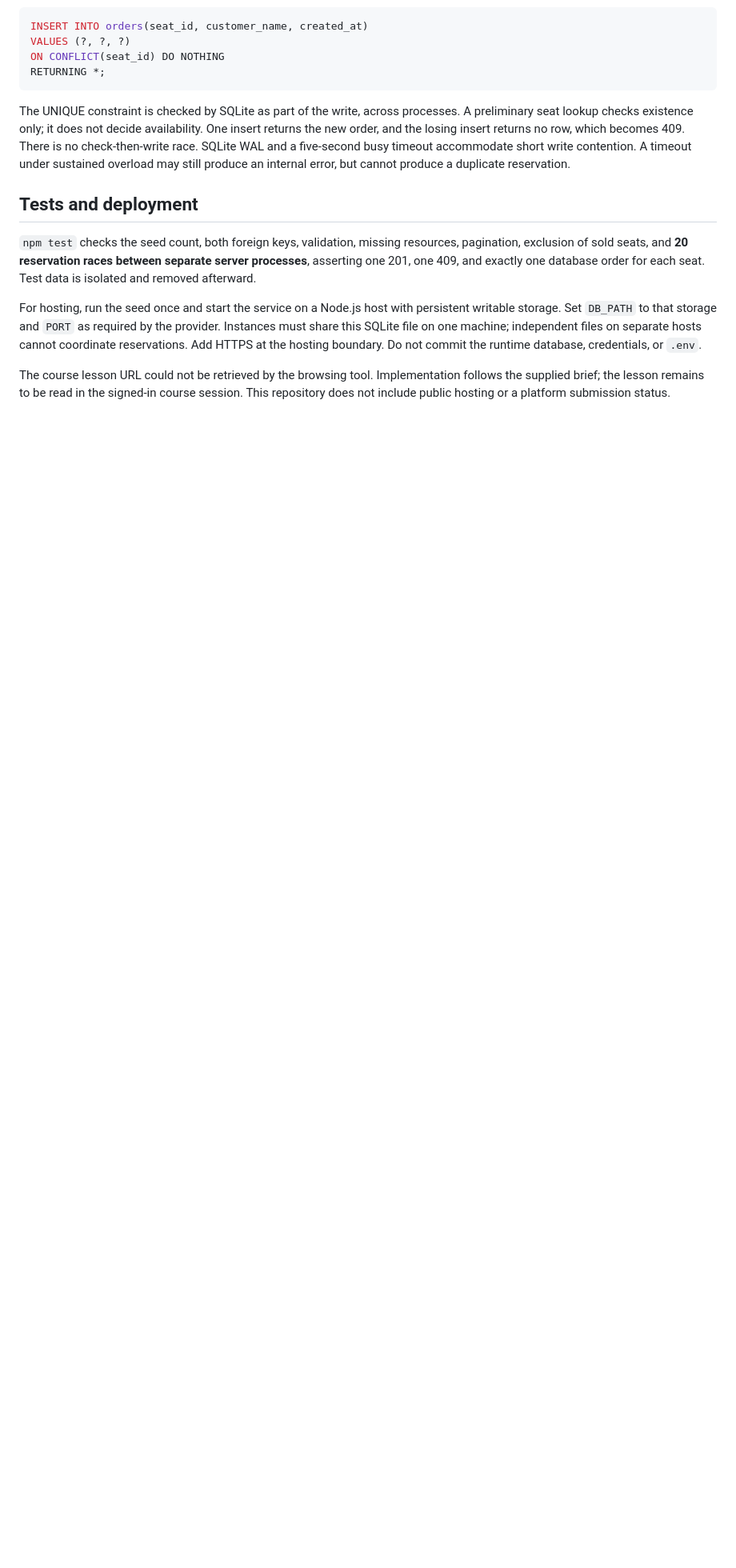
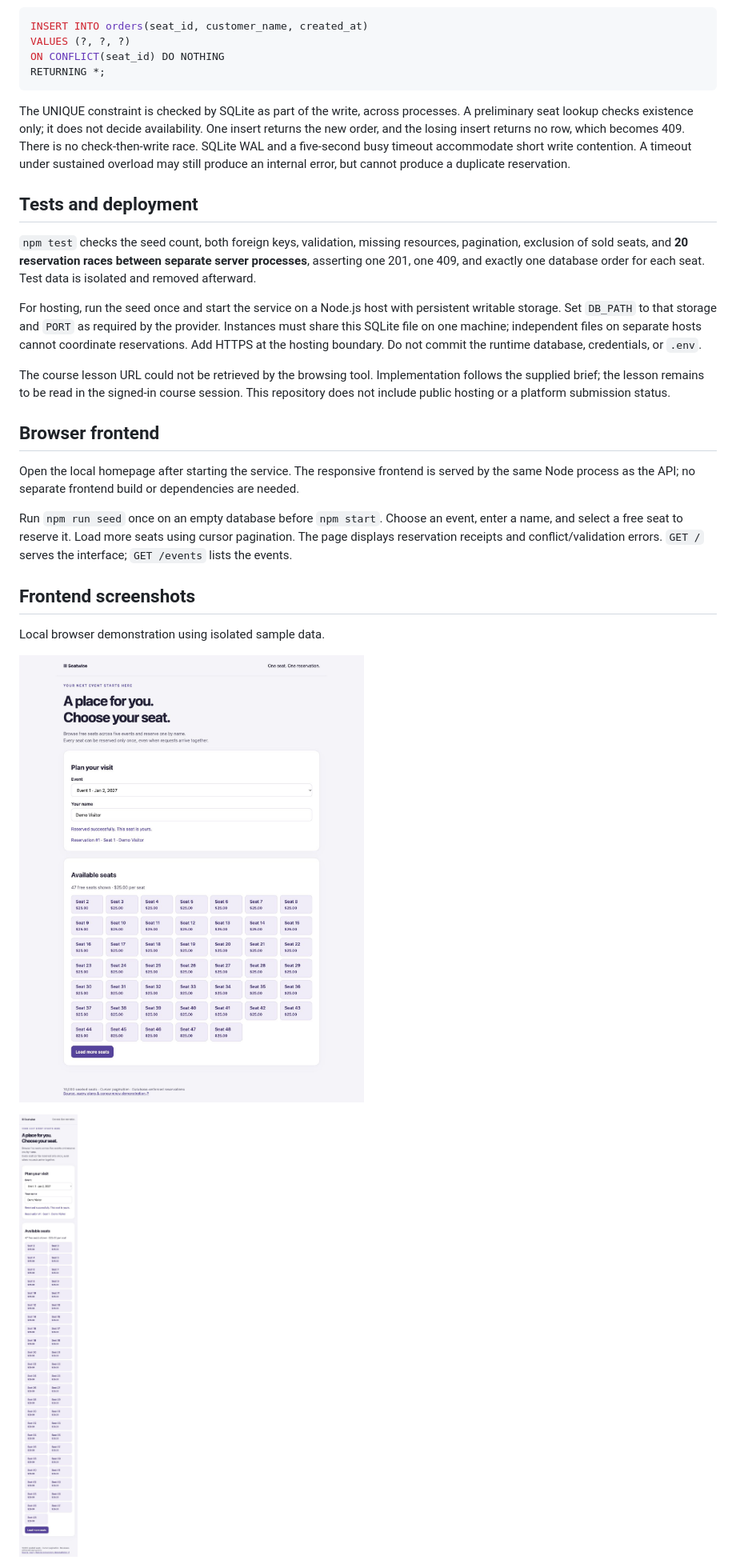
Before and after one commit to saikatdas47/ticket-sales, a Markdown page: README.md, the part around the change. Shown at 80% size. Rendered like a GitHub page; pictures changed too: docs/frontend-desktop.jpg (added), docs/frontend-mobile.jpg (added); blank space fills up the shorter version.

Commit message:
Add responsive browser demo and document its workflow

```diff
--- a/README.md
+++ b/README.md
@@ -151,3 +151,17 @@ The UNIQUE constraint is checked by SQLite as part of the write, across processe
 For hosting, run the seed once and start the service on a Node.js host with persistent writable storage. Set `DB_PATH` to that storage and `PORT` as required by the provider. Instances must share this SQLite file on one machine; independent files on separate hosts cannot coordinate reservations. Add HTTPS at the hosting boundary. Do not commit the runtime database, credentials, or `.env`.
 
 The course lesson URL could not be retrieved by the browsing tool. Implementation follows the supplied brief; the lesson remains to be read in the signed-in course session. This repository does not include public hosting or a platform submission status.
+
+## Browser frontend
+
+Open the local homepage after starting the service. The responsive frontend is served by the same Node process as the API; no separate frontend build or dependencies are needed.
+
+Run `npm run seed` once on an empty database before `npm start`. Choose an event, enter a name, and select a free seat to reserve it. Load more seats using cursor pagination. The page displays reservation receipts and conflict/validation errors. `GET /` serves the interface; `GET /events` lists the events.
+
+## Frontend screenshots
+
+Local browser demonstration using isolated sample data.
+
+![Desktop frontend](docs/frontend-desktop.jpg)
+
+<img src="docs/frontend-mobile.jpg" alt="Mobile frontend" width="390">
```
Also changed, not shown: 2 other files.
